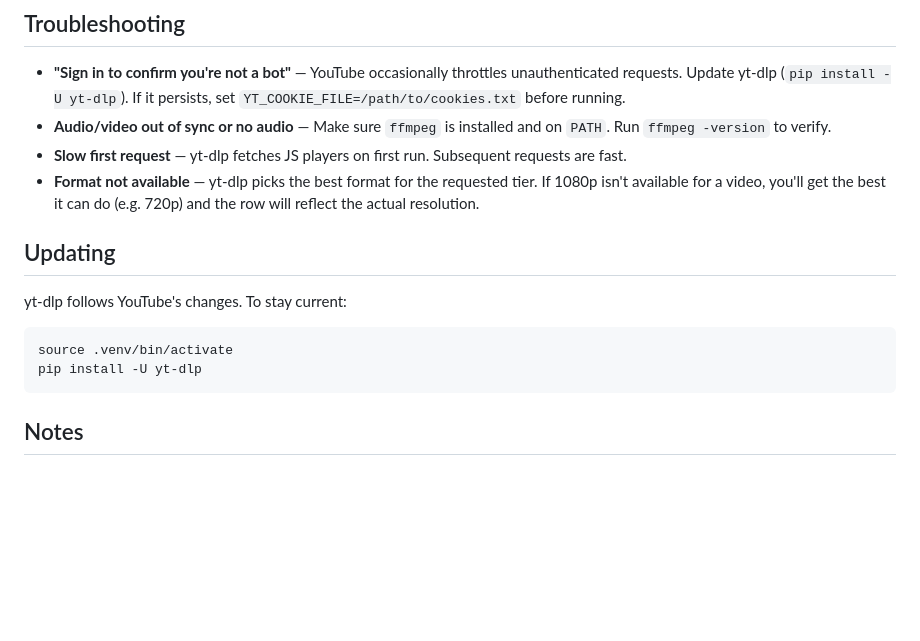
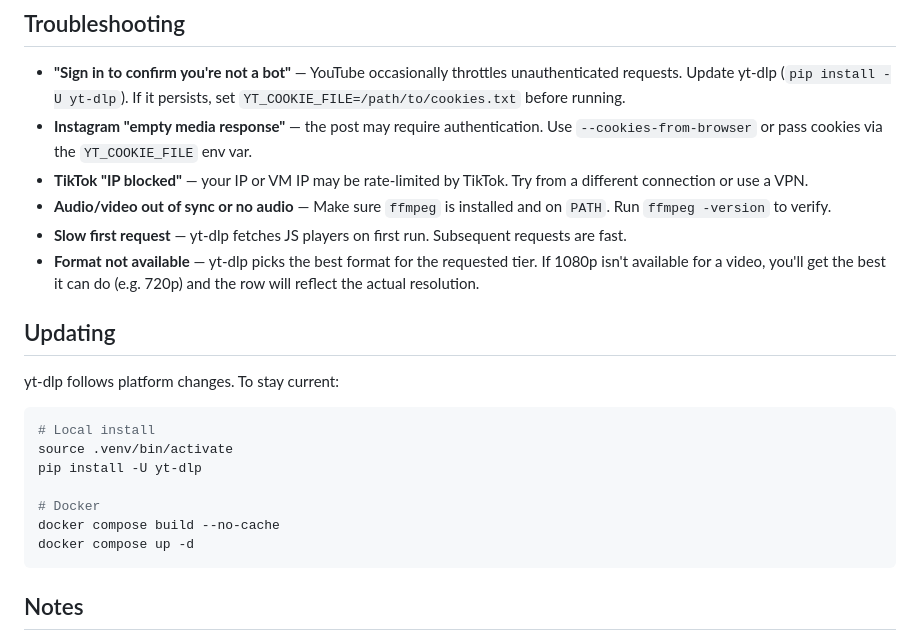
Before and after one commit to Cattivellio/yt-downloader, a Markdown page: README.md, the part around one of its changes. GitHub-like rendering; blank space fills up the shorter version.

````diff
--- a/README.md
+++ b/README.md
@@ -99,17 +114,24 @@ When the recipient opens it, they see a small landing page and the download star
 ## Troubleshooting
 
 - **"Sign in to confirm you're not a bot"** — YouTube occasionally throttles unauthenticated requests. Update yt-dlp (`pip install -U yt-dlp`). If it persists, set `YT_COOKIE_FILE=/path/to/cookies.txt` before running.
+- **Instagram "empty media response"** — the post may require authentication. Use `--cookies-from-browser` or pass cookies via the `YT_COOKIE_FILE` env var.
+- **TikTok "IP blocked"** — your IP or VM IP may be rate-limited by TikTok. Try from a different connection or use a VPN.
 - **Audio/video out of sync or no audio** — Make sure `ffmpeg` is installed and on `PATH`. Run `ffmpeg -version` to verify.
 - **Slow first request** — yt-dlp fetches JS players on first run. Subsequent requests are fast.
 - **Format not available** — yt-dlp picks the best format for the requested tier. If 1080p isn't available for a video, you'll get the best it can do (e.g. 720p) and the row will reflect the actual resolution.
 
 ## Updating
 
-yt-dlp follows YouTube's changes. To stay current:
+yt-dlp follows platform changes. To stay current:
 
 ```bash
+# Local install
 source .venv/bin/activate
 pip install -U yt-dlp
+
+# Docker
+docker compose build --no-cache
+docker compose up -d
 ```
 
 ## Notes
````
Also changed, not shown: other parts of README.md (+43 -28 lines).
